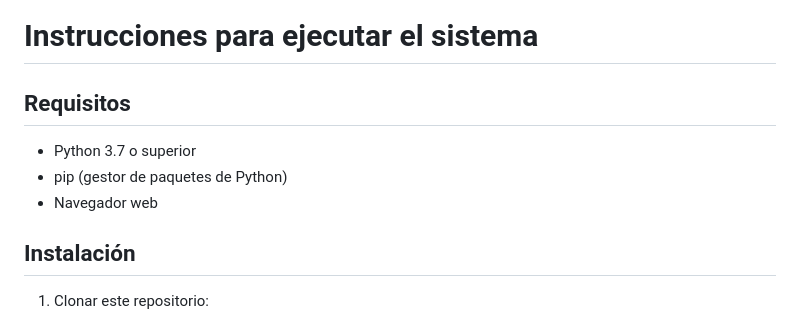
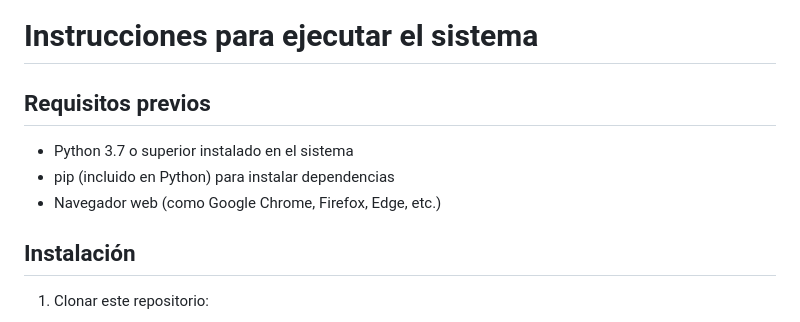
Before and after one commit to silviabolana2006/Autoevaluacion_de_desempenio_laboral, a Markdown page: README.md, the part around the change. GitHub-like rendering.

Commit message:
Actualiza documentos

```diff
--- a/README.md
+++ b/README.md
@@ -58,11 +58,12 @@ Enlace video
 
 # Instrucciones para ejecutar el sistema
 
-## Requisitos
+## Requisitos previos
 
-- Python 3.7 o superior
-- pip (gestor de paquetes de Python)
-- Navegador web
+- Python 3.7 o superior instalado en el sistema
+- pip (incluido en Python) para instalar dependencias
+- Navegador web (como Google Chrome, Firefox, Edge, etc.)
+
 
 ## Instalación
 
```
